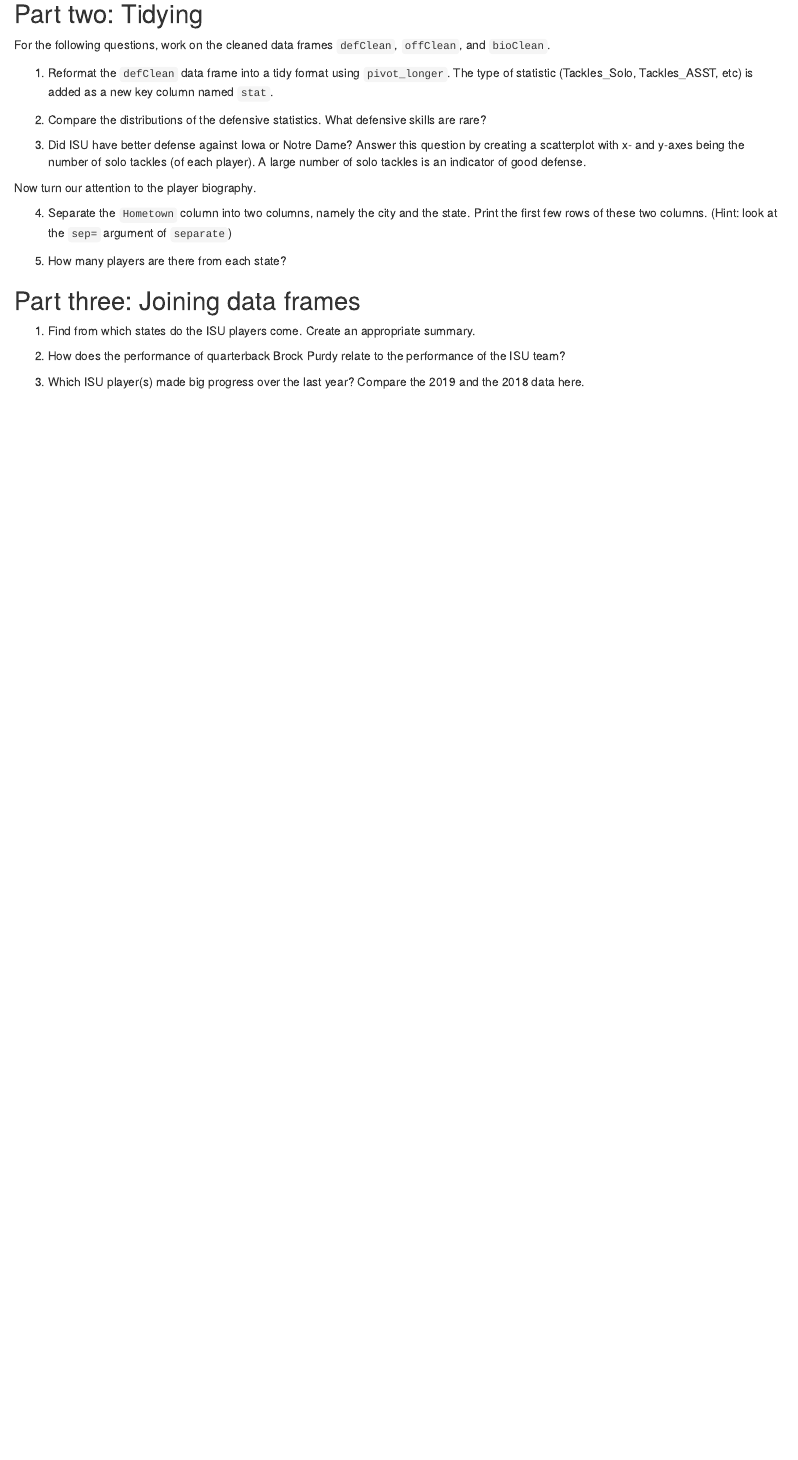
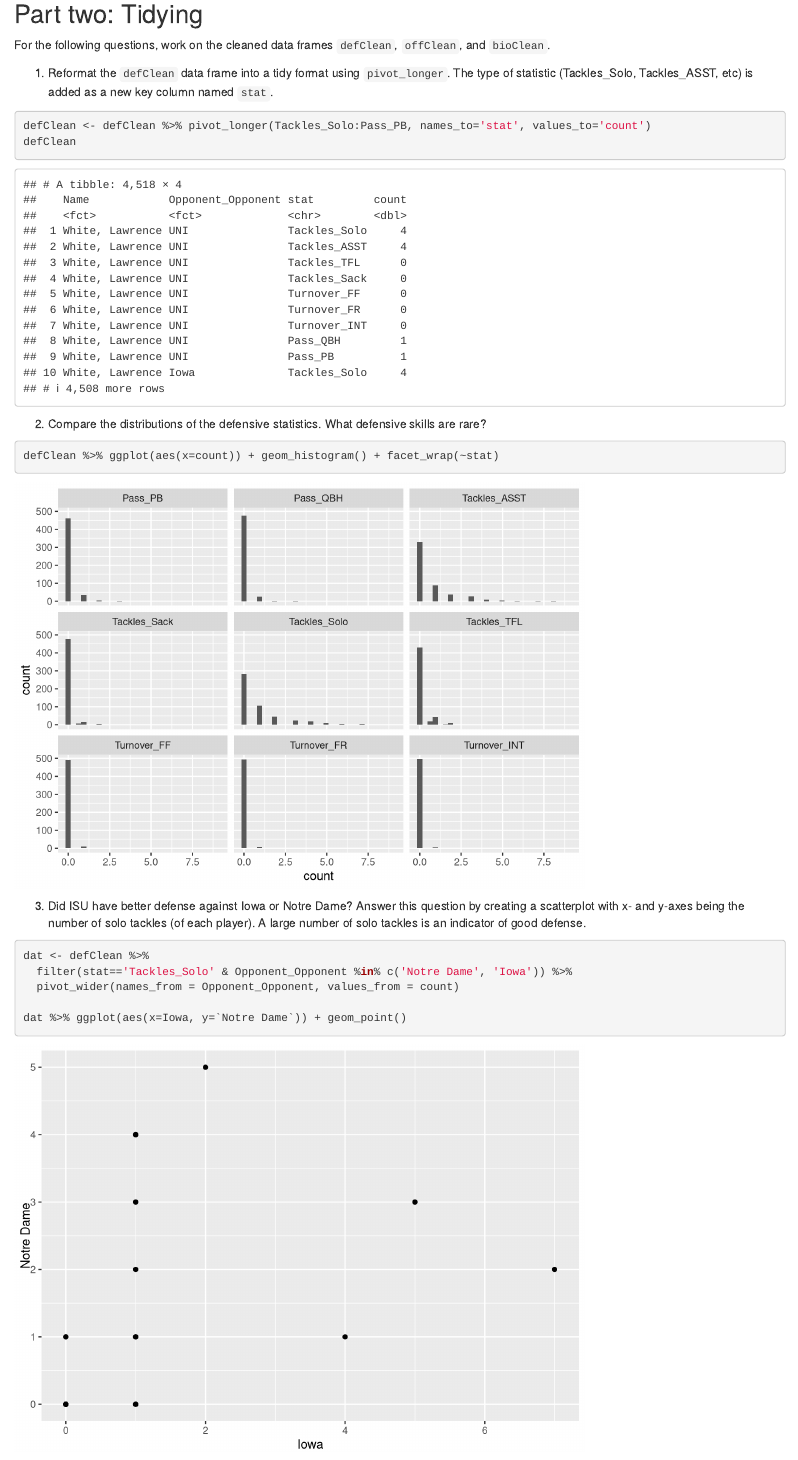
Before and after one commit to m-eisner/ds202_lab4, an R Markdown document (team.Rmd): the page in a window 1100 px wide, from 1800 px down. Rendered offline with R 4.5, knitr and Pandoc, with nearby package versions.

Commit message:
start part 2

````diff
--- a/team.Rmd
+++ b/team.Rmd
@@ -72,9 +72,21 @@ For the following questions, work on the cleaned data frames `defClean`, `offCle
 1. Reformat the `defClean` data frame into a tidy format using `pivot_longer`. The type of statistic (Tackles_Solo, Tackles_ASST, etc) is added as a new key column named `stat`.
 
 ```{r}
-
+defClean <- defClean %>% pivot_longer(Tackles_Solo:Pass_PB, names_to='stat', values_to='count')
+defClean
 ```
 
 2. Compare the distributions of the defensive statistics. What defensive skills are rare?
 
+```{r}
+defClean %>% ggplot(aes(x=count)) + geom_histogram() + facet_wrap(~stat)
+```
+
 3. Did ISU have better defense against Iowa or Notre Dame? Answer this question by creating a scatterplot with x- and y-axes being the number of solo tackles (of each player). A large number of solo tackles is an indicator of good defense.
+
+```{r}
+dat <- defClean %>%
+  filter(stat=='Tackles_Solo' & Opponent_Opponent %in% c('Notre Dame', 'Iowa')) %>%
+  pivot_wider(names_from = Opponent_Opponent, values_from = count)
+
+dat %>% ggplot(aes(x=Iowa, y=`Notre Dame`)) + geom_point()
@@ -87,4 +111,3 @@ Now turn our attention to the player biography.
 
 ## Part three: Joining data frames
 
-1. Find from which states do the ISU players come. Create an appropriate summary.
````
Also changed, not shown: team.Rmd (25 more changed lines).
